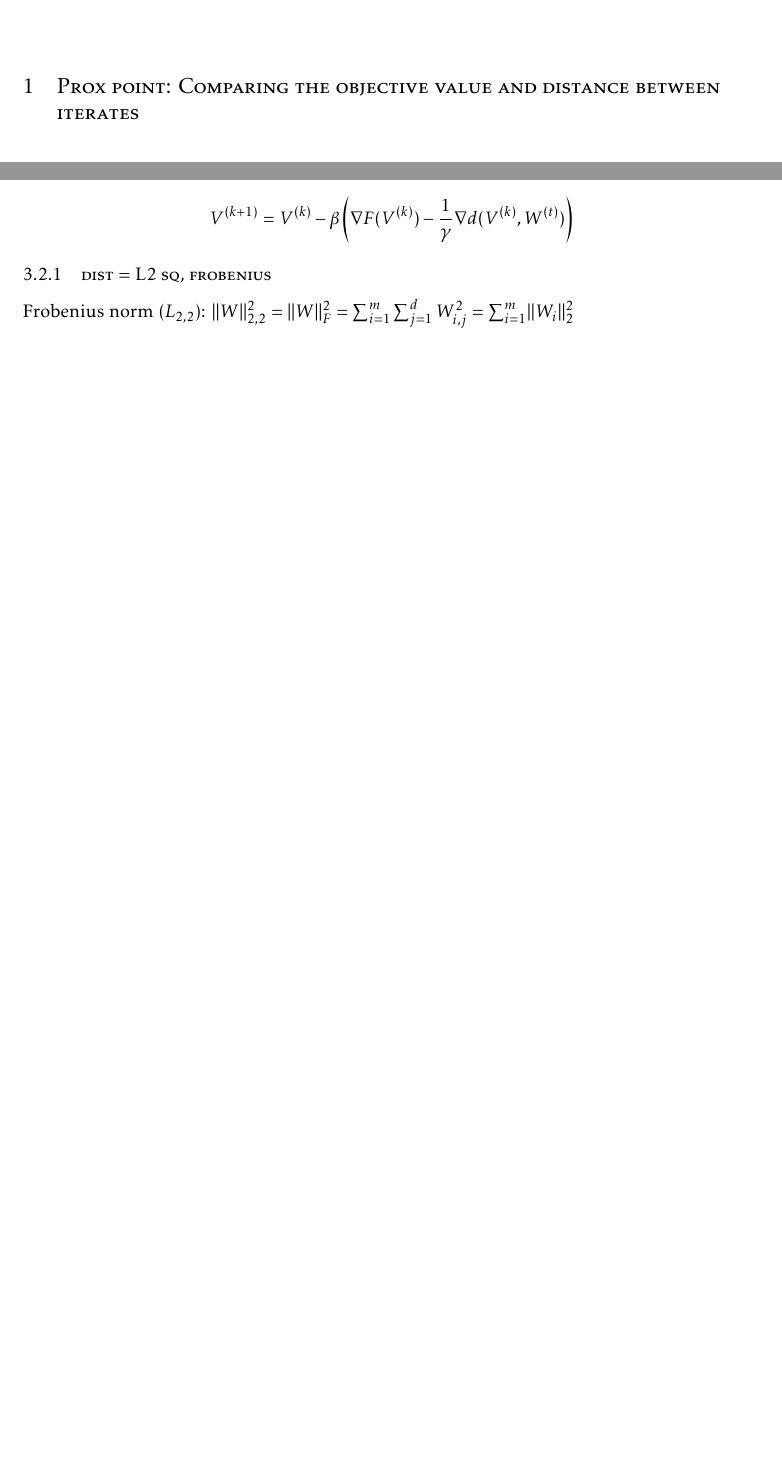
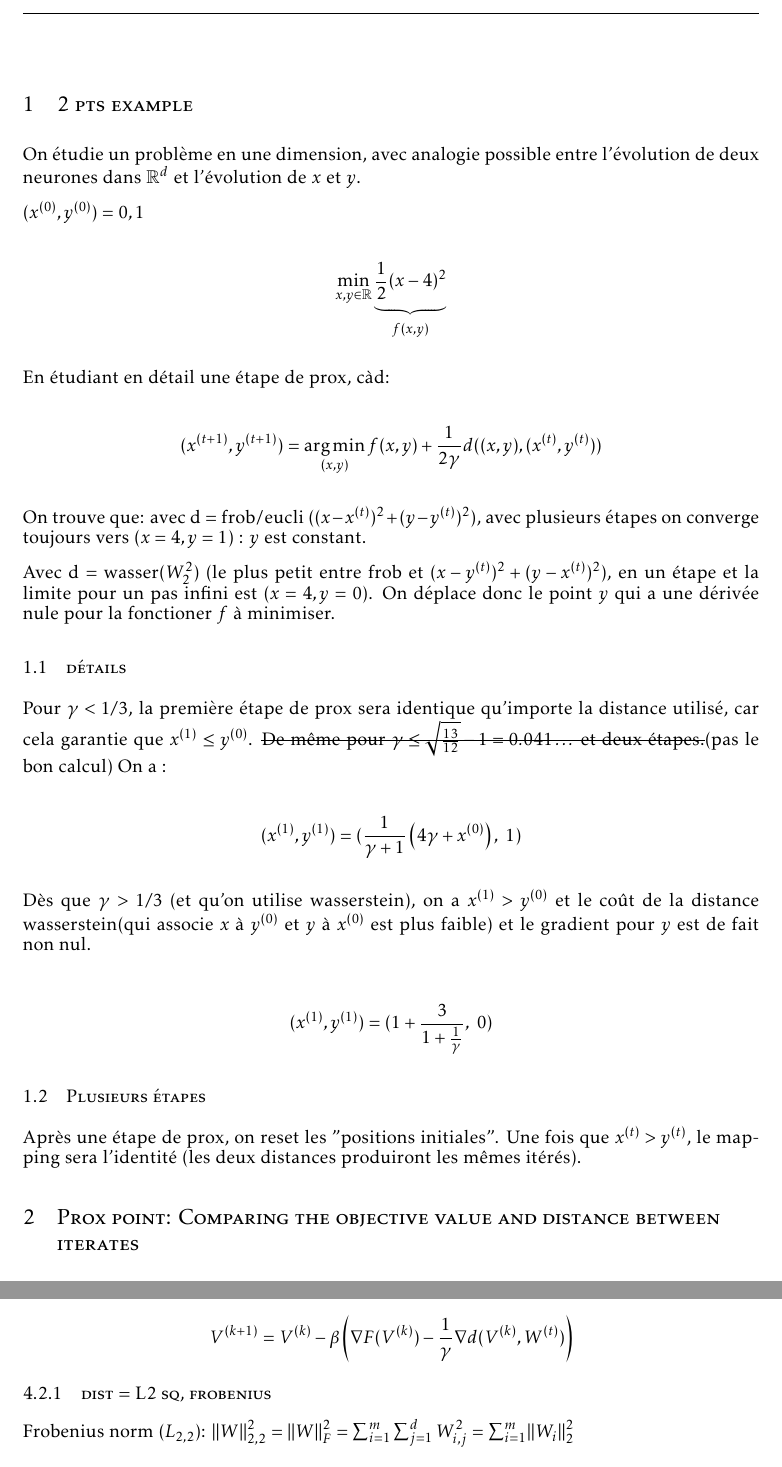
Before and after one commit to vmerckle/Gradient-Work, a LaTeX document (tex/main.tex, which reads tex/content.tex): two parts of pages 2 and 8 of 15 before the commit and two parts of pages 3 and 10 of 17 after it, joined at a grey line, cut at the place of the change, the shorter picture padded with empty space. The pictures show the PDF file tex/main.pdf that the author committed with the source.

Commit message:
added 2pts example

```diff
--- a/tex/content.tex
+++ b/tex/content.tex
@@ -1,3 +1,41 @@
+\section{2 pts example}
+
+On étudie un problème en une dimension, avec analogie possible entre l'évolution de deux neurones dans $\R^d$ et l'évolution de $x$ et $y$.
+
+$(x^{(0)}, y^{(0)}) = 0, 1$
+
+\begin{equation}
+	\min_{x,y \in \R} \underbrace{\frac{1}{2}(x - 4)^2}_{f(x, y)}
+\end{equation}
+
+En étudiant en détail une étape de prox, càd:
+
+\begin{equation}
+	(x^{(t+1)}, y^{(t+1)}) = \argmin_{(x, y)} f(x, y) + \frac{1}{2 \gamma} d((x,y),(x^{(t)}, y^{(t)}))
+\end{equation}
+
+On trouve que: avec d = frob/eucli ($(x-x^{(t)})^2 + (y-y^{(t)})^2$), avec plusieurs étapes on converge toujours vers $(x=4, y=1)$ : $y$ est constant.
+
+Avec d = wasser($W^2_2$) (le plus petit entre frob et $(x-y^{(t)})^2 + (y-x^{(t)})^2$), en un étape et la limite pour un pas infini est $(x=4, y=0)$. On déplace donc le point $y$ qui a une dérivée nule pour la fonctioner $f$ à minimiser.
+
+\subsection{détails}
+
+Pour $\gamma < 1/3$, la première étape de prox sera identique qu'importe la distance utilisé, car cela garantie que $x^{(1)} \leq y^{(0)}$. \sout{De même pour $\gamma \leq \sqrt{\frac{13}{12}} - 1 = 0.041 \dots $ et deux étapes.}(pas le bon calcul) On a :
+
+\begin{equation}
+	(x^{(1)}, y^{(1)}) = (\frac{1}{\gamma + 1} \left( 4 \gamma + x^{(0)} \right), \ 1)
+\end{equation}
+
+Dès que $\gamma > 1/3$ (et qu'on utilise wasserstein), on a $x^{(1)} > y^{(0)}$ et le coût de la distance wasserstein(qui associe $x$ à $y^{(0)}$ et $y$ à $x^{(0)}$ est plus faible) et le gradient pour $y$ est de fait non nul.
+
+\begin{align}
+	(x^{(1)}, y^{(1)}) = (1 + \frac{3}{1+\frac{1}{\gamma}}, \ 0)
+\end{align}
+
+\subsection{Plusieurs étapes}
+
+Après une étape de prox, on reset les "positions initiales". Une fois que $x^{(t)}>y^{(t)}$, le mapping sera l'identité (les deux distances produiront les mêmes itérés).
+
 \section{Prox point: Comparing the objective value and distance between iterates}
 Which are the two items to minimize in proximal point.
 \subsection{Early experiments}
```
Also changed, not shown: tex/main.tex (+3 -0 lines), tex/main.pdf.
